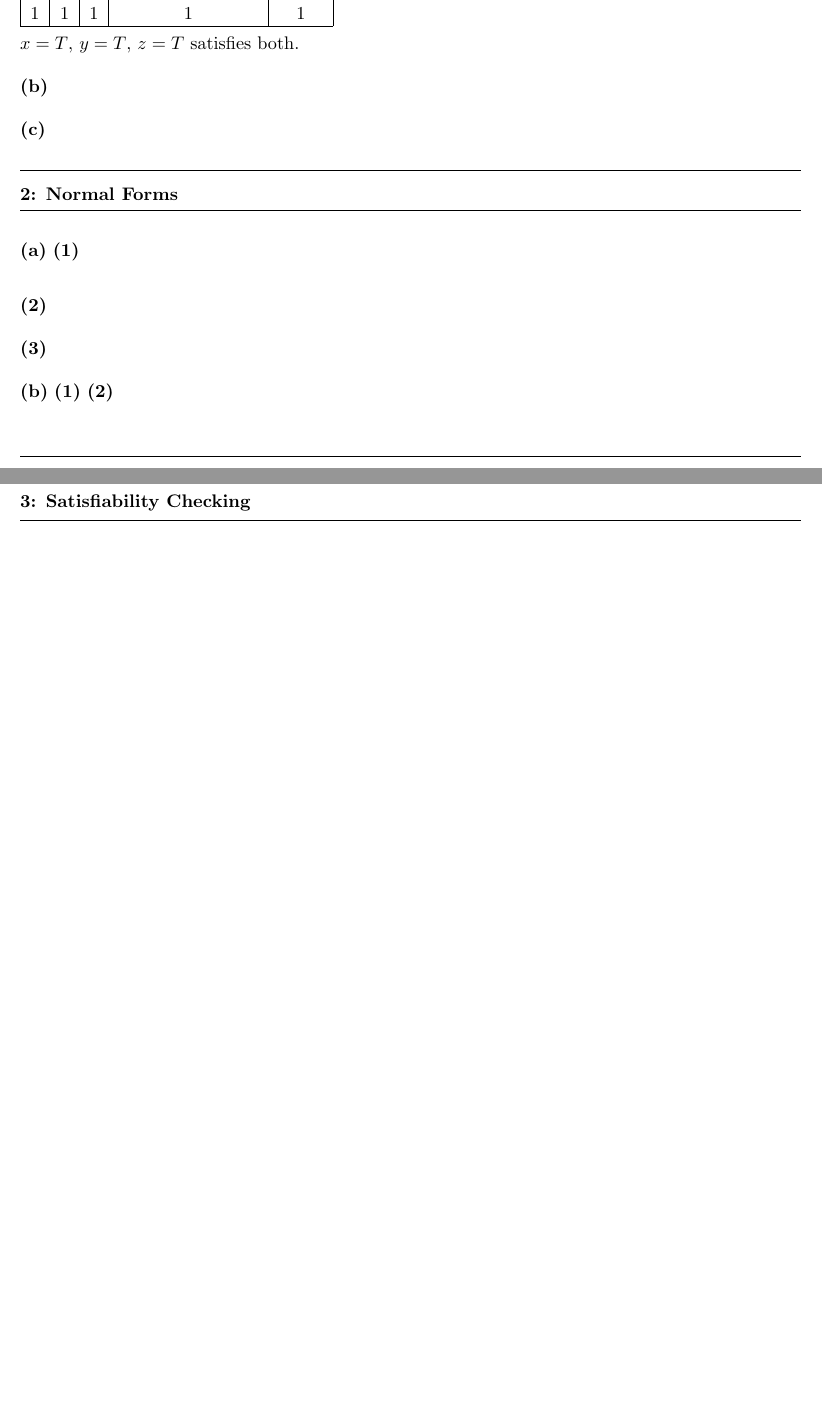
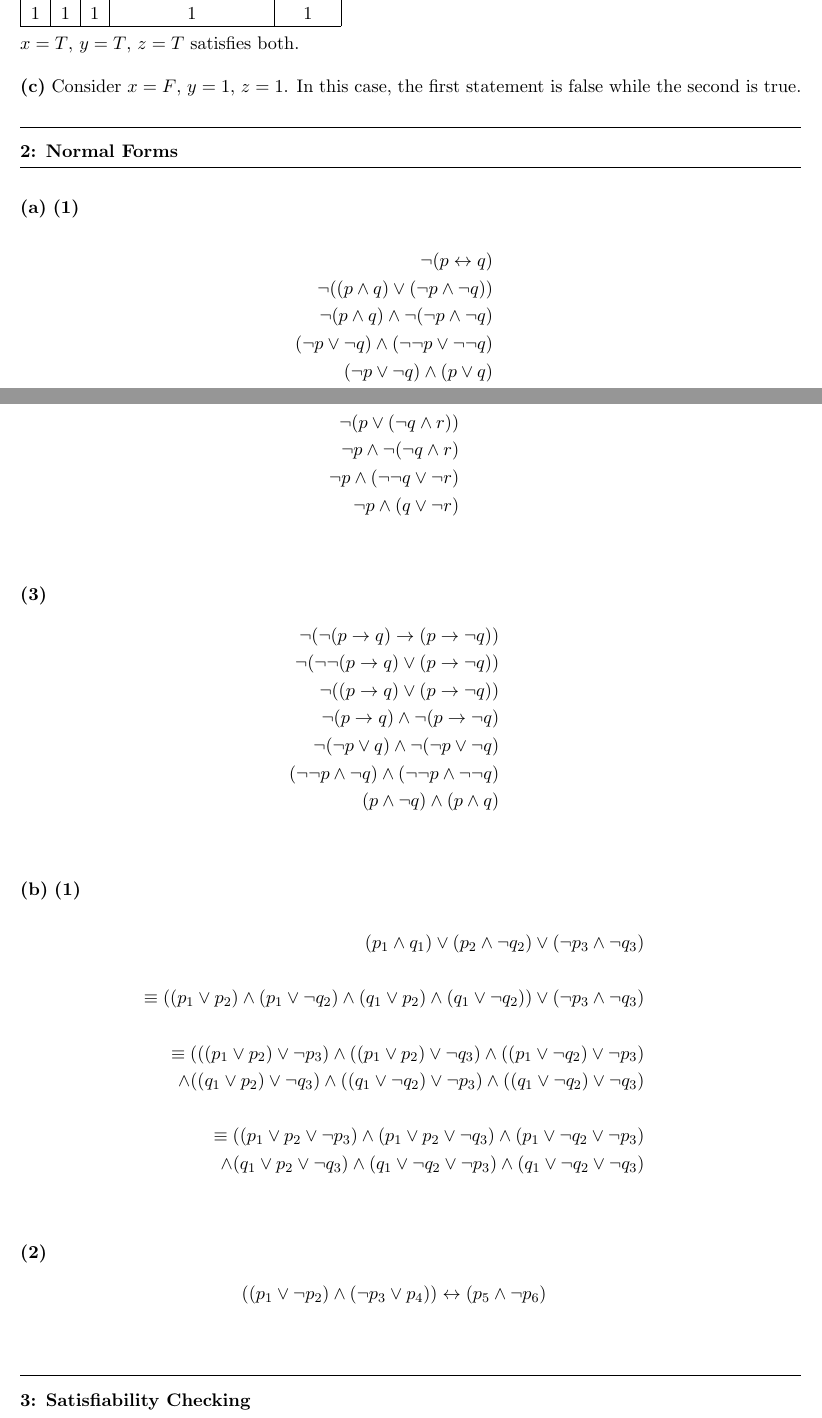
Before and after one commit to tgavankar/15414hw4, a LaTeX problem sheet (hw4.tex): two parts of pages 1 and 2 of 2, joined at a grey line, cut so that both start at the same text, the shorter picture padded with empty space. Compiled offline with pdfLaTeX.

Commit message:
q1 + partial q2

```diff
--- a/hw4.tex
+++ b/hw4.tex
@@ -66,5 +66,7 @@ Due: 11/14/12 \\
     \end{tabular}
 
 
+\part{b}
+
     \begin{tabular}{|c|c|c|c|c|}
         \hline
@@ -82,22 +84,58 @@ Due: 11/14/12 \\
 
 $x = T$, $y = T$, $z = T$ satisfies both.
 
-\part{b}
-
 \part{c}
+Consider $x=F$, $y=1$, $z=1$. In this case, the first statement is false while the second is true.
 
 
 \question{2}{Normal Forms}
 \part{a}
 \part{1}
+\begin{eqnarray*}
+\neg (p \leftrightarrow q)\\
+\neg ((p \wedge q) \vee (\neg p \wedge \neg q))\\
+\neg (p \wedge q) \wedge \neg (\neg p \wedge \neg q)\\
+(\neg p \vee \neg q) \wedge (\neg \neg p \vee \neg \neg q)\\
+(\neg p \vee \neg q) \wedge (p \vee q)\\
+\end{eqnarray*}
 
 \part{2}
+\begin{eqnarray*}
+\neg(p \vee (\neg q \wedge r))\\
+\neg p \wedge \neg (\neg q \wedge r)\\
+\neg p \wedge (\neg \neg q \vee \neg r)\\
+\neg p \wedge (q \vee \neg r)\\
+\end{eqnarray*}
 
 \part{3}
+\begin{eqnarray*}
+\neg (\neg(p \rightarrow q) \rightarrow (p \rightarrow \neg q))\\
+\neg (\neg \neg(p \rightarrow q) \vee (p \rightarrow \neg q))\\
+\neg ((p \rightarrow q) \vee (p \rightarrow \neg q))\\
+\neg (p \rightarrow q) \wedge \neg (p \rightarrow \neg q)\\
+\neg (\neg p \vee q) \wedge \neg (\neg p \vee \neg q)\\
+(\neg \neg p \wedge \neg q) \wedge (\neg \neg p \wedge \neg \neg q)\\
+(p \wedge \neg q) \wedge (p \wedge q)\\
+\end{eqnarray*}
 
 \part{b}
 \part{1}
+\begin{eqnarray*}
+(p_1 \wedge q_1) \vee (p_2 \wedge \neg q_2) \vee (\neg p_3 \wedge \neg q_3)\\
+\\
+\equiv ((p_1 \vee p_2) \wedge (p_1 \vee \neg q_2) \wedge (q_1 \vee p_2) \wedge (q_1 \vee \neg q_2)) \vee (\neg p_3 \wedge \neg q_3)\\
+\\
+\equiv (((p_1 \vee p_2) \vee \neg p_3) \wedge ((p_1 \vee p_2) \vee \neg q_3) \wedge ((p_1 \vee \neg q_2) \vee \neg p_3)\\
+\wedge ((q_1 \vee p_2) \vee \neg q_3) \wedge ((q_1 \vee \neg q_2) \vee \neg p_3) \wedge ((q_1 \vee \neg q_2) \vee \neg q_3)\\
+\\
+\equiv ((p_1 \vee p_2 \vee \neg p_3) \wedge (p_1 \vee p_2 \vee \neg q_3) \wedge (p_1 \vee \neg q_2 \vee \neg p_3)\\
+\wedge (q_1 \vee p_2 \vee \neg q_3) \wedge (q_1 \vee \neg q_2 \vee \neg p_3) \wedge (q_1 \vee \neg q_2 \vee \neg q_3)\\
+\end{eqnarray*}
+
 \part{2}
+\begin{eqnarray*}
+((p_1 \vee \neg p_2) \wedge (\neg p_3 \vee p_4)) \leftrightarrow (p_5 \wedge \neg p_6)\\
+\end{eqnarray*}
 
 \question{3}{Satisfiability Checking}
 
```
Also changed, not shown: hw4.tex (4 more changed lines).
